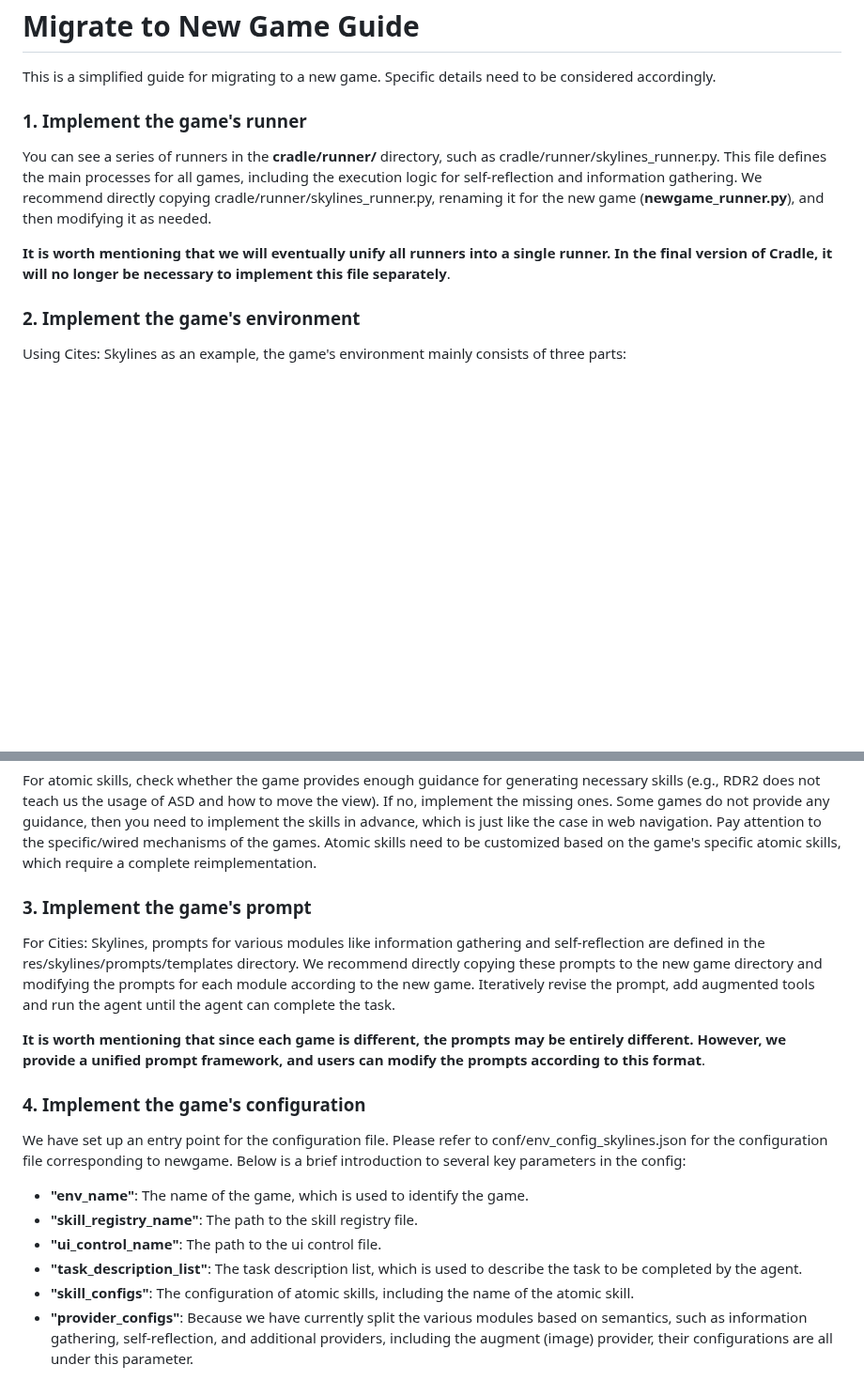
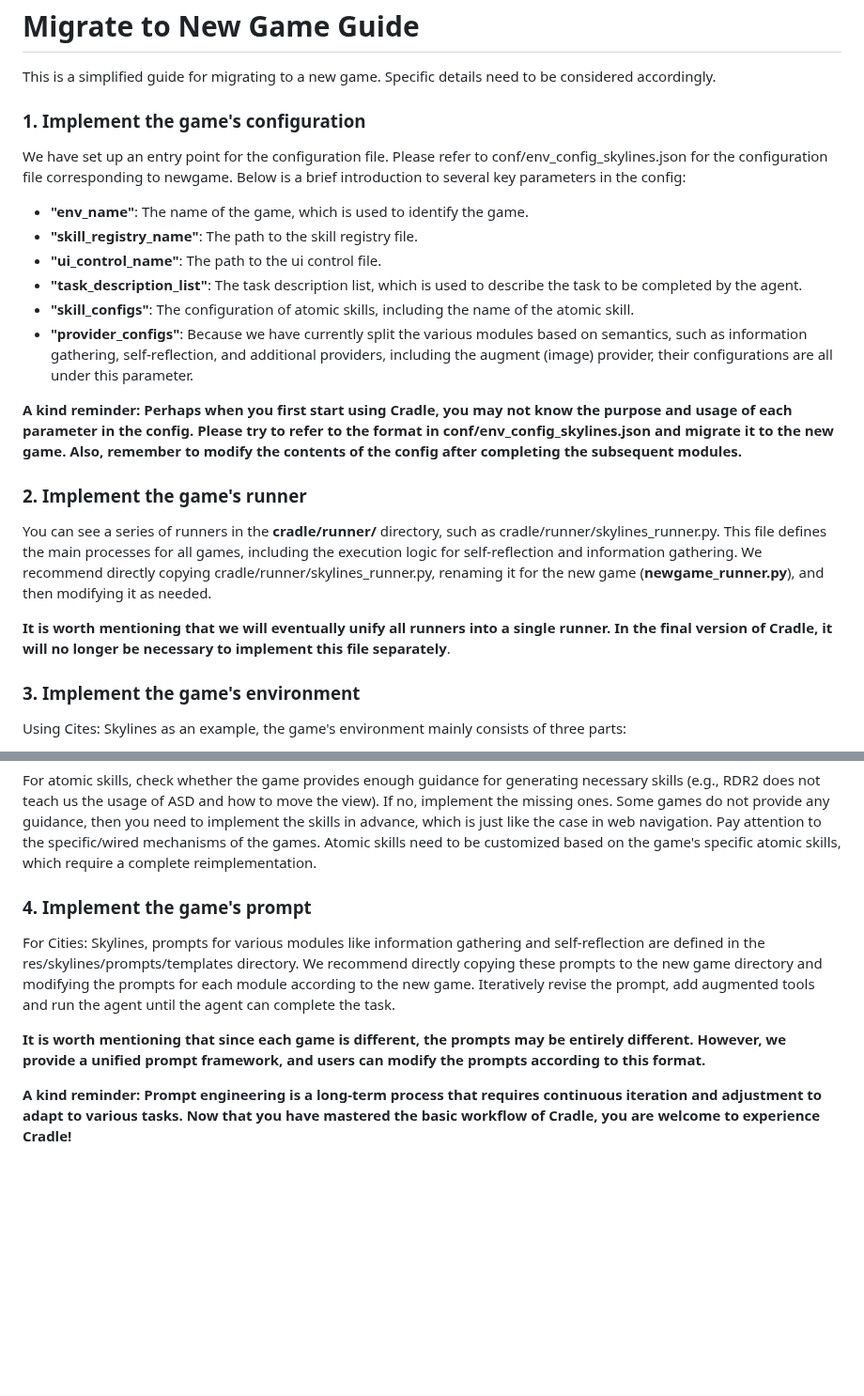
Before and after one commit to BAAI-Agents/Cradle, a Markdown page: docs/envs/new_game.md, 2 parts joined by grey strips. Shown at 94% size. Drawn GitHub-style; blank space fills up the shorter version.

```diff
--- a/docs/envs/new_game.md
+++ b/docs/envs/new_game.md
@@ -2,13 +2,24 @@
 
 This is a simplified guide for migrating to a new game. Specific details need to be considered accordingly.
 
-### 1. Implement the game's runner
+### 1. Implement the game's configuration
+We have set up an entry point for the configuration file. Please refer to conf/env_config_skylines.json for the configuration file corresponding to newgame. Below is a brief introduction to several key parameters in the config:
+- **"env_name"**: The name of the game, which is used to identify the game.
+- **"skill_registry_name"**: The path to the skill registry file.
+- **"ui_control_name"**: The path to the ui control file.
+- **"task_description_list"**: The task description list, which is used to describe the task to be completed by the agent.
+- **"skill_configs"**: The configuration of atomic skills, including the name of the atomic skill.
+- **"provider_configs"**: Because we have currently split the various modules based on semantics, such as information gathering, self-reflection, and additional providers, including the augment (image) provider, their configurations are all under this parameter.
+
+**A kind reminder: Perhaps when you first start using Cradle, you may not know the purpose and usage of each parameter in the config. Please try to refer to the format in conf/env_config_skylines.json and migrate it to the new game. Also, remember to modify the contents of the config after completing the subsequent modules.**
+
+### 2. Implement the game's runner
 
 You can see a series of runners in the **cradle/runner/** directory, such as cradle/runner/skylines_runner.py. This file defines the main processes for all games, including the execution logic for self-reflection and information gathering. We recommend directly copying cradle/runner/skylines_runner.py, renaming it for the new game (**newgame_runner.py**), and then modifying it as needed.
 
 **It is worth mentioning that we will eventually unify all runners into a single runner. In the final version of Cradle, it will no longer be necessary to implement this file separately**.
 
-### 2. Implement the game's environment
+### 3. Implement the game's environment
 Using Cites: Skylines as an example, the game's environment mainly consists of three parts:
 - **cradle/environment/skylines/atomic_skills** (definition of atomic skills)
 - **cradle/environment/skylines/skill_registry.py** (registration of atomic skills in the registry)
@@ -26,17 +37,10 @@ For ui control, check whether the game needs to be paused while waiting for GPT-
 For atomic skills, check whether the game provides enough guidance for generating necessary skills (e.g., RDR2 does not teach us the usage of ASD and how to move the view). If no, implement the missing ones. Some games do not provide any guidance, then you need to implement the skills in advance, which is just like the case in web navigation. Pay attention to the specific/wired mechanisms of the games.
 Atomic skills need to be customized based on the game's specific atomic skills, which require a complete reimplementation.
 
-### 3. Implement the game's prompt
+### 4. Implement the game's prompt
 
 For Cities: Skylines, prompts for various modules like information gathering and self-reflection are defined in the res/skylines/prompts/templates directory. We recommend directly copying these prompts to the new game directory and modifying the prompts for each module according to the new game. Iteratively revise the prompt, add augmented tools and run the agent until the agent can complete the task.
 
-**It is worth mentioning that since each game is different, the prompts may be entirely different. However, we provide a unified prompt framework, and users can modify the prompts according to this format**.
+**It is worth mentioning that since each game is different, the prompts may be entirely different. However, we provide a unified prompt framework, and users can modify the prompts according to this format.**
 
-### 4. Implement the game's configuration
-We have set up an entry point for the configuration file. Please refer to conf/env_config_skylines.json for the configuration file corresponding to newgame. Below is a brief introduction to several key parameters in the config:
-- **"env_name"**: The name of the game, which is used to identify the game.
-- **"skill_registry_name"**: The path to the skill registry file.
-- **"ui_control_name"**: The path to the ui control file.
-- **"task_description_list"**: The task description list, which is used to describe the task to be completed by the agent.
-- **"skill_configs"**: The configuration of atomic skills, including the name of the atomic skill.
-- **"provider_configs"**: Because we have currently split the various modules based on semantics, such as information gathering, self-reflection, and additional providers, including the augment (image) provider, their configurations are all under this parameter.
+**A kind reminder: Prompt engineering is a long-term process that requires continuous iteration and adjustment to adapt to various tasks. Now that you have mastered the basic workflow of Cradle, you are welcome to experience Cradle!**
```
